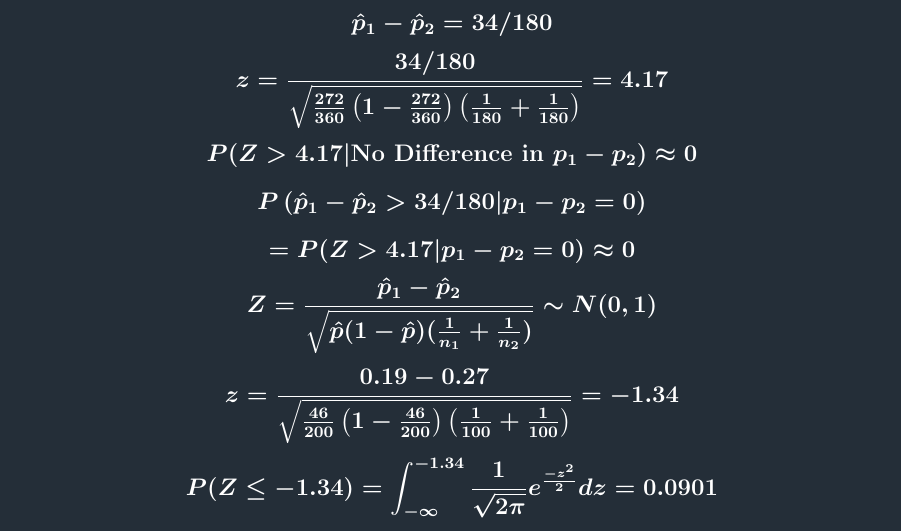
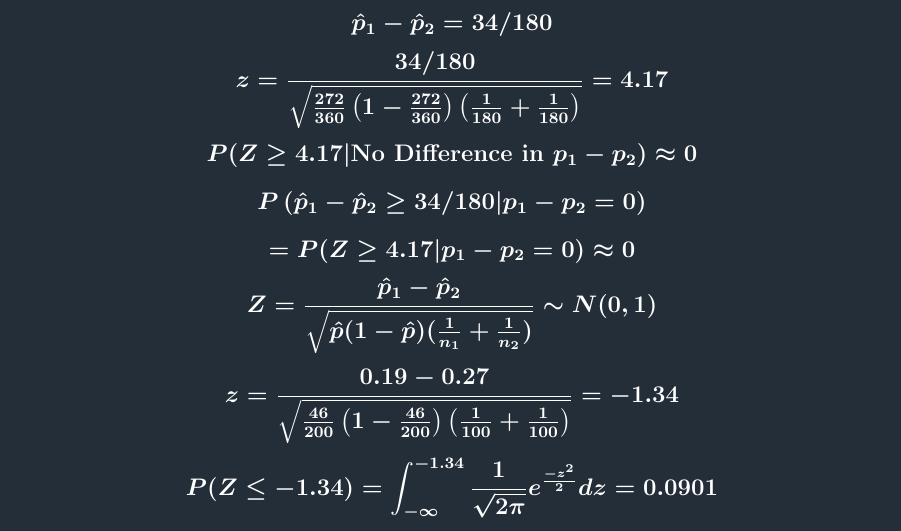
Before and after one commit to jbpost2/ST-370, a LaTeX document (Unit3/plots_tex/TexForMathPCM3.tex): part of page 2 of 2, cut so that both start at the same text. The pictures show the PDF file Unit3/plots_tex/TexForMathPCM3.pdf that the author committed with the source.

Commit message:
Unit 3 script done

```diff
--- a/Unit3/plots_tex/TexForMathPCM3.tex
+++ b/Unit3/plots_tex/TexForMathPCM3.tex
@@ -52,9 +52,9 @@ $$\boldsymbol{Z = \frac{\hat{p}_1-\hat{p}_2}{\sqrt{\hat{p}(1-\hat{p})(\frac{1}{n
 $$\boldsymbol{\hat{p}= \frac{Y_1+Y_2}{n_1+n_2}}$$
 $$\boldsymbol{\hat{p}_1-\hat{p}_2 = 34/180}$$
 $$\boldsymbol{z = \frac{34/180}{\sqrt{\frac{272}{360}\left(1-\frac{272}{360}\right)\left(\frac{1}{180}+\frac{1}{180}\right)}}=4.17}$$
-$$\boldsymbol{P(Z>4.17|\mbox{No Difference in } p_1-p_2)\approx 0}$$
-$$\boldsymbol{P\left(\hat{p}_1-\hat{p}_2 > 34/180|p_1-p_2=0\right)}$$
-$$\boldsymbol{= P(Z > 4.17|p_1-p_2=0) \approx 0}$$
+$$\boldsymbol{P(Z \geq 4.17|\mbox{No Difference in } p_1-p_2)\approx 0}$$
+$$\boldsymbol{P\left(\hat{p}_1-\hat{p}_2 \geq 34/180|p_1-p_2=0\right)}$$
+$$\boldsymbol{= P(Z \geq 4.17|p_1-p_2=0) \approx 0}$$
 $$\boldsymbol{Z = \frac{\hat{p}_1-\hat{p}_2}{\sqrt{\hat{p}(1-\hat{p})(\frac{1}{n_1}+\frac{1}{n_2})}}\sim N(0,1)}$$
 $$\boldsymbol{z = \frac{0.19-0.27}{\sqrt{\frac{46}{200}\left(1-\frac{46}{200}\right)\left(\frac{1}{100}+\frac{1}{100}\right)}}=-1.34}$$
 $$\boldsymbol{P(Z\leq -1.34) = \int_{-\infty}^{-1.34}\frac{1}{\sqrt{2\pi}}e^{\frac{-z^2}{2}}dz =0.0901}$$
```
Also changed, not shown: Unit3/plots_tex/TexForMathPCM3.pdf, 1 other file.
